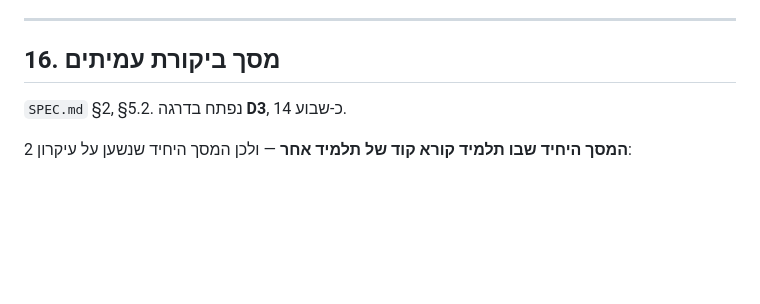
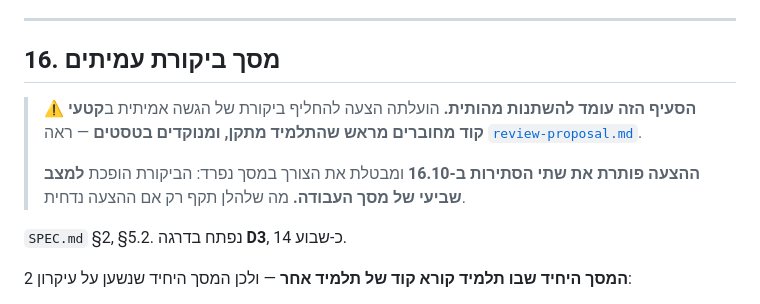
Before and after one commit to rondahan91-eng/fintech-academy, a Markdown page: design/layout.md, the part around the change. GitHub-like rendering; blank space fills up the shorter version.

```diff
--- a/design/layout.md
+++ b/design/layout.md
@@ -1246,6 +1246,11 @@ FinTech Academy │ שבוע 4 · מחשבון המשכורת │ D1 · מפתח
 
 ## 16. מסך ביקורת עמיתים
 
+> ⚠️ **הסעיף הזה עומד להשתנות מהותית.** הועלתה הצעה להחליף ביקורת של הגשה אמיתית ב**קטעי קוד מחוברים מראש שהתלמיד מתקן, ומנוקדים בטסטים** — ראה [`review-proposal.md`](review-proposal.md).
+>
+> **ההצעה פותרת את שתי הסתירות ב-16.10** ומבטלת את הצורך במסך נפרד: הביקורת הופכת **למצב שביעי של מסך העבודה.** מה שלהלן תקף רק אם ההצעה נדחית.
+
+
 `SPEC.md` §2, §5.2. נפתח בדרגה **D3**, כ-שבוע 14.
 
 **המסך היחיד שבו תלמיד קורא קוד של תלמיד אחר** — ולכן המסך היחיד שנשען על עיקרון 2:
```
Also changed, not shown: design/review-proposal.md (added, +154 -0 lines).
